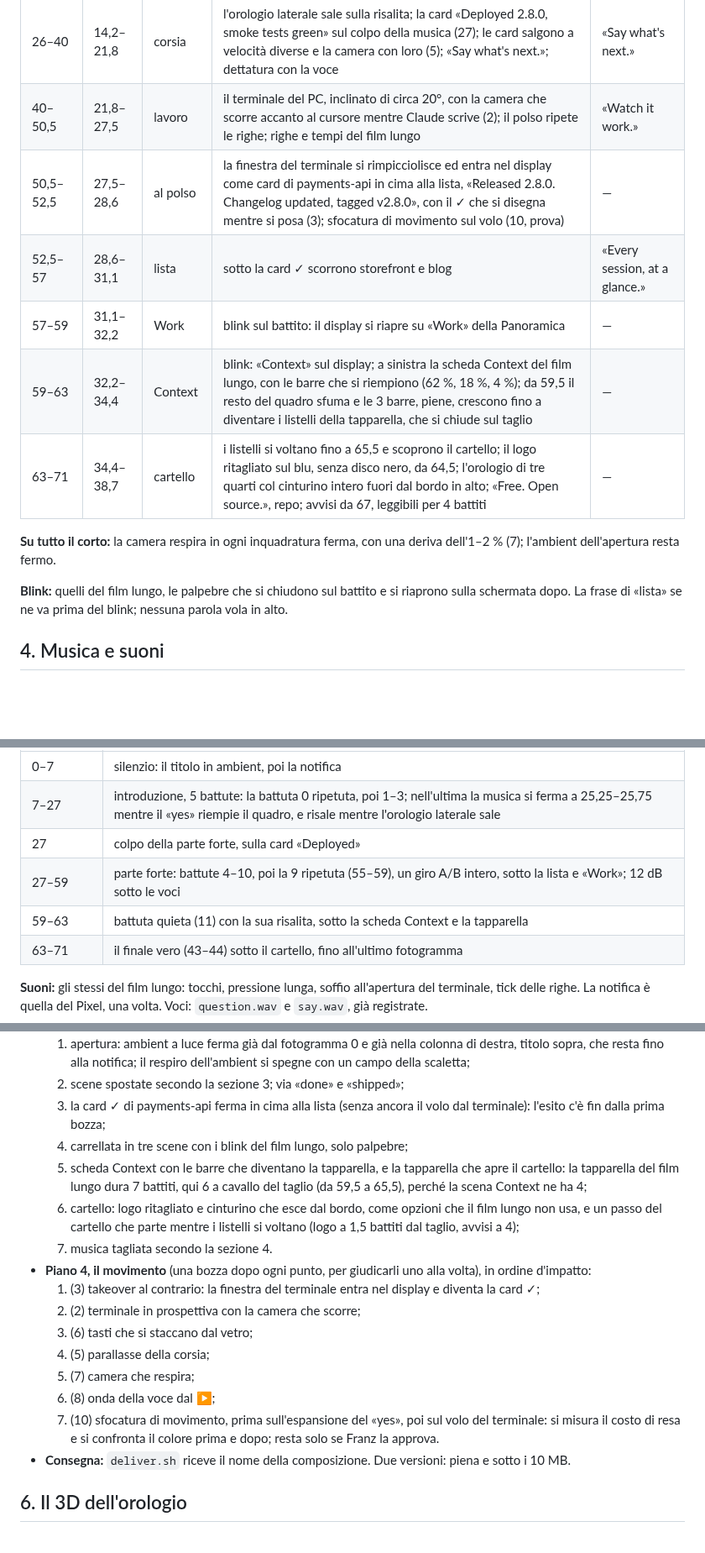
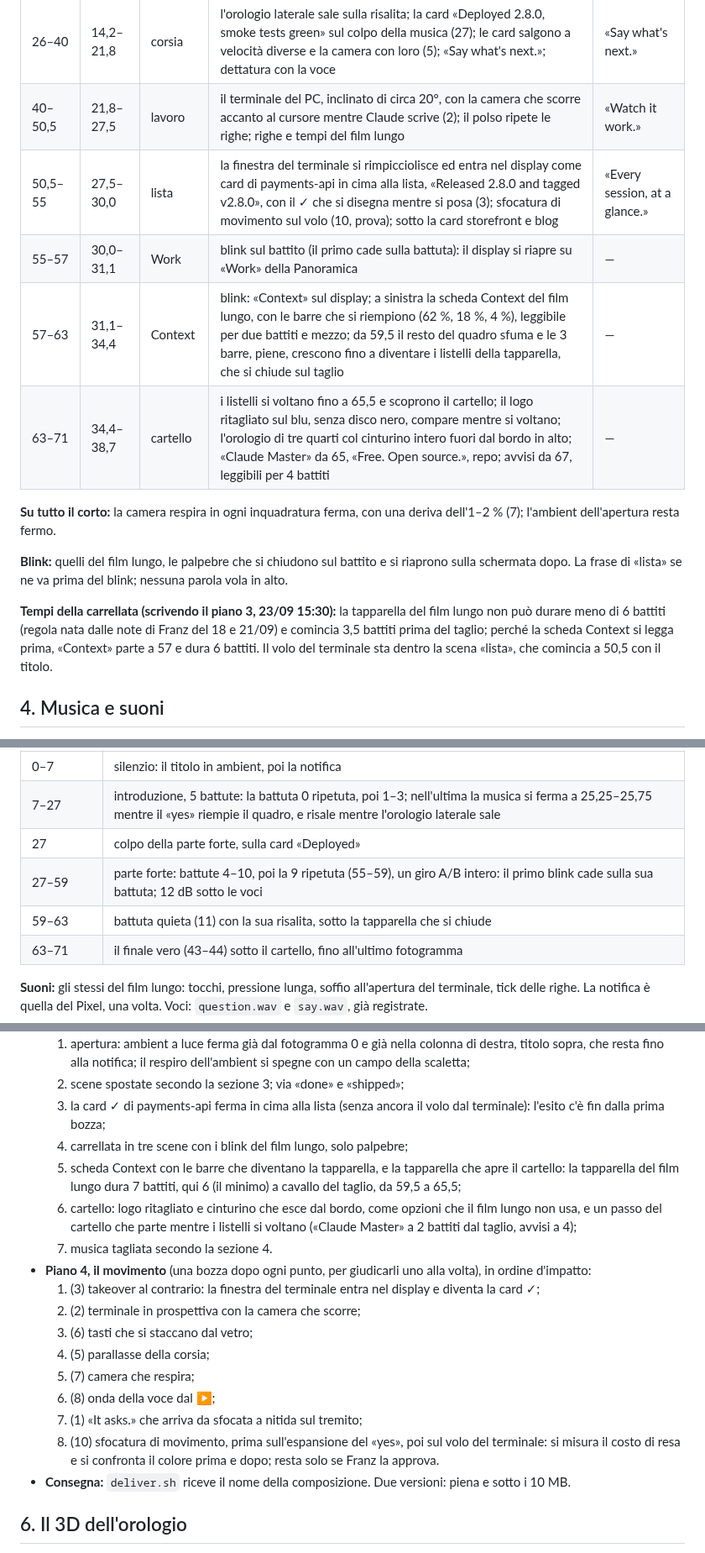
Before and after one commit to frsorrentino/claude-master-watch, a Markdown page: docs/plans/2026-09-23-film-corto-design.md, 3 parts joined by grey strips. Shown at 84% size. Rendered like a GitHub page; blank space fills up the shorter version.

Commit message:
docs: the short's plan 3 (structure) and the carrellata timings found while writing it

```diff
--- a/docs/plans/2026-09-23-film-corto-design.md
+++ b/docs/plans/2026-09-23-film-corto-design.md
@@ -48,15 +48,16 @@ Le frasi seguono la regola del film: le parole entrano a mezzo battito l'una e l
 | 19–26 | 10,4–14,2 | answer | «1 · yes» / «2 · no» si staccano dal vetro con l'ombra sul display (6); pressione lunga al 23, il «yes» affonda, cresce e vira nel blu mentre la musica si ferma (25,25–25,75); sfocatura di movimento sull'espansione (10, prova) | — |
 | 26–40 | 14,2–21,8 | corsia | l'orologio laterale sale sulla risalita; la card «Deployed 2.8.0, smoke tests green» sul colpo della musica (27); le card salgono a velocità diverse e la camera con loro (5); «Say what's next.»; dettatura con la voce | «Say what's next.» |
 | 40–50,5 | 21,8–27,5 | lavoro | il terminale del PC, inclinato di circa 20°, con la camera che scorre accanto al cursore mentre Claude scrive (2); il polso ripete le righe; righe e tempi del film lungo | «Watch it work.» |
-| 50,5–52,5 | 27,5–28,6 | al polso | la finestra del terminale si rimpicciolisce ed entra nel display come card di payments-api in cima alla lista, «Released 2.8.0. Changelog updated, tagged v2.8.0», con il ✓ che si disegna mentre si posa (3); sfocatura di movimento sul volo (10, prova) | — |
-| 52,5–57 | 28,6–31,1 | lista | sotto la card ✓ scorrono storefront e blog | «Every session, at a glance.» |
-| 57–59 | 31,1–32,2 | Work | blink sul battito: il display si riapre su «Work» della Panoramica | — |
-| 59–63 | 32,2–34,4 | Context | blink: «Context» sul display; a sinistra la scheda Context del film lungo, con le barre che si riempiono (62 %, 18 %, 4 %); da 59,5 il resto del quadro sfuma e le 3 barre, piene, crescono fino a diventare i listelli della tapparella, che si chiude sul taglio | — |
-| 63–71 | 34,4–38,7 | cartello | i listelli si voltano fino a 65,5 e scoprono il cartello; il logo ritagliato sul blu, senza disco nero, da 64,5; l'orologio di tre quarti col cinturino intero fuori dal bordo in alto; «Free. Open source.», repo; avvisi da 67, leggibili per 4 battiti | — |
+| 50,5–55 | 27,5–30,0 | lista | la finestra del terminale si rimpicciolisce ed entra nel display come card di payments-api in cima alla lista, «Released 2.8.0 and tagged v2.8.0», con il ✓ che si disegna mentre si posa (3); sfocatura di movimento sul volo (10, prova); sotto la card storefront e blog | «Every session, at a glance.» |
+| 55–57 | 30,0–31,1 | Work | blink sul battito (il primo cade sulla battuta): il display si riapre su «Work» della Panoramica | — |
+| 57–63 | 31,1–34,4 | Context | blink: «Context» sul display; a sinistra la scheda Context del film lungo, con le barre che si riempiono (62 %, 18 %, 4 %), leggibile per due battiti e mezzo; da 59,5 il resto del quadro sfuma e le 3 barre, piene, crescono fino a diventare i listelli della tapparella, che si chiude sul taglio | — |
+| 63–71 | 34,4–38,7 | cartello | i listelli si voltano fino a 65,5 e scoprono il cartello; il logo ritagliato sul blu, senza disco nero, compare mentre si voltano; l'orologio di tre quarti col cinturino intero fuori dal bordo in alto; «Claude Master» da 65, «Free. Open source.», repo; avvisi da 67, leggibili per 4 battiti | — |
 
 **Su tutto il corto:** la camera respira in ogni inquadratura ferma, con una deriva dell'1–2 % (7); l'ambient dell'apertura resta fermo.
 
 **Blink:** quelli del film lungo, le palpebre che si chiudono sul battito e si riaprono sulla schermata dopo. La frase di «lista» se ne va prima del blink; nessuna parola vola in alto.
+
+**Tempi della carrellata (scrivendo il piano 3, 23/09 15:30):** la tapparella del film lungo non può durare meno di 6 battiti (regola nata dalle note di Franz del 18 e 21/09) e comincia 3,5 battiti prima del taglio; perché la scheda Context si legga prima, «Context» parte a 57 e dura 6 battiti. Il volo del terminale sta dentro la scena «lista», che comincia a 50,5 con il titolo.
 
 ## 4. Musica e suoni
 
@@ -67,8 +68,8 @@ Le frasi seguono la regola del film: le parole entrano a mezzo battito l'una e l
 | 0–7 | silenzio: il titolo in ambient, poi la notifica |
 | 7–27 | introduzione, 5 battute: la battuta 0 ripetuta, poi 1–3; nell'ultima la musica si ferma a 25,25–25,75 mentre il «yes» riempie il quadro, e risale mentre l'orologio laterale sale |
 | 27 | colpo della parte forte, sulla card «Deployed» |
-| 27–59 | parte forte: battute 4–10, poi la 9 ripetuta (55–59), un giro A/B intero, sotto la lista e «Work»; 12 dB sotto le voci |
-| 59–63 | battuta quieta (11) con la sua risalita, sotto la scheda Context e la tapparella |
+| 27–59 | parte forte: battute 4–10, poi la 9 ripetuta (55–59), un giro A/B intero: il primo blink cade sulla sua battuta; 12 dB sotto le voci |
+| 59–63 | battuta quieta (11) con la sua risalita, sotto la tapparella che si chiude |
 | 63–71 | il finale vero (43–44) sotto il cartello, fino all'ultimo fotogramma |
 
 **Suoni:** gli stessi del film lungo: tocchi, pressione lunga, soffio all'apertura del terminale, tick delle righe. La notifica è quella del Pixel, una volta. Voci: `question.wav` e `say.wav`, già registrate.
@@ -82,8 +83,8 @@ Le frasi seguono la regola del film: le parole entrano a mezzo battito l'una e l
   2. scene spostate secondo la sezione 3; via «done» e «shipped»;
   3. la card ✓ di payments-api ferma in cima alla lista (senza ancora il volo dal terminale): l'esito c'è fin dalla prima bozza;
   4. carrellata in tre scene con i blink del film lungo, solo palpebre;
-  5. scheda Context con le barre che diventano la tapparella, e la tapparella che apre il cartello: la tapparella del film lungo dura 7 battiti, qui 6 a cavallo del taglio (da 59,5 a 65,5), perché la scena Context ne ha 4;
-  6. cartello: logo ritagliato e cinturino che esce dal bordo, come opzioni che il film lungo non usa, e un passo del cartello che parte mentre i listelli si voltano (logo a 1,5 battiti dal taglio, avvisi a 4);
+  5. scheda Context con le barre che diventano la tapparella, e la tapparella che apre il cartello: la tapparella del film lungo dura 7 battiti, qui 6 (il minimo) a cavallo del taglio, da 59,5 a 65,5;
+  6. cartello: logo ritagliato e cinturino che esce dal bordo, come opzioni che il film lungo non usa, e un passo del cartello che parte mentre i listelli si voltano («Claude Master» a 2 battiti dal taglio, avvisi a 4);
   7. musica tagliata secondo la sezione 4.
 - **Piano 4, il movimento** (una bozza dopo ogni punto, per giudicarli uno alla volta), in ordine d'impatto:
   1. (3) takeover al contrario: la finestra del terminale entra nel display e diventa la card ✓;
@@ -92,7 +93,8 @@ Le frasi seguono la regola del film: le parole entrano a mezzo battito l'una e l
   4. (5) parallasse della corsia;
   5. (7) camera che respira;
   6. (8) onda della voce dal ▶;
-  7. (10) sfocatura di movimento, prima sull'espansione del «yes», poi sul volo del terminale: si misura il costo di resa e si confronta il colore prima e dopo; resta solo se Franz la approva.
+  7. (1) «It asks.» che arriva da sfocata a nitida sul tremito;
+  8. (10) sfocatura di movimento, prima sull'espansione del «yes», poi sul volo del terminale: si misura il costo di resa e si confronta il colore prima e dopo; resta solo se Franz la approva.
 - **Consegna:** `deliver.sh` riceve il nome della composizione. Due versioni: piena e sotto i 10 MB.
 
 ## 6. Il 3D dell'orologio
```
Also changed, not shown: docs/plans/2026-09-23-film-corto-piano-3-struttura.md (added, +595 -0 lines).
